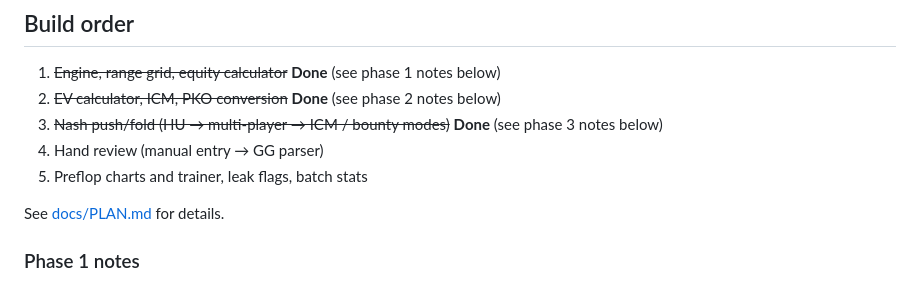
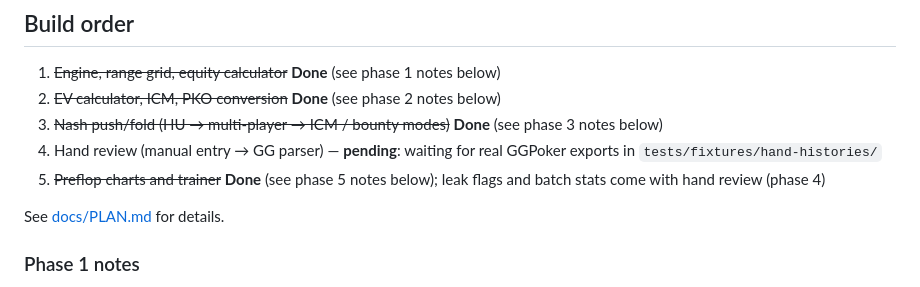
Before and after one commit to appayevK/Poker_Solver, a Markdown page: README.md, the part around one of its changes. Rendered like a GitHub page.

```diff
--- a/README.md
+++ b/README.md
@@ -52,8 +52,8 @@ npm run build:equity  # regenerate data/preflop-equity-169.json (~70 s)
 1. ~~Engine, range grid, equity calculator~~ **Done** (see phase 1 notes below)
 2. ~~EV calculator, ICM, PKO conversion~~ **Done** (see phase 2 notes below)
 3. ~~Nash push/fold (HU → multi-player → ICM / bounty modes)~~ **Done** (see phase 3 notes below)
-4. Hand review (manual entry → GG parser)
-5. Preflop charts and trainer, leak flags, batch stats
+4. Hand review (manual entry → GG parser) — **pending**: waiting for real GGPoker exports in `tests/fixtures/hand-histories/`
+5. ~~Preflop charts and trainer~~ **Done** (see phase 5 notes below); leak flags and batch stats come with hand review (phase 4)
 
 See [docs/PLAN.md](docs/PLAN.md) for details.
 
```
Also changed, not shown: other parts of README.md (+33 -0 lines).
